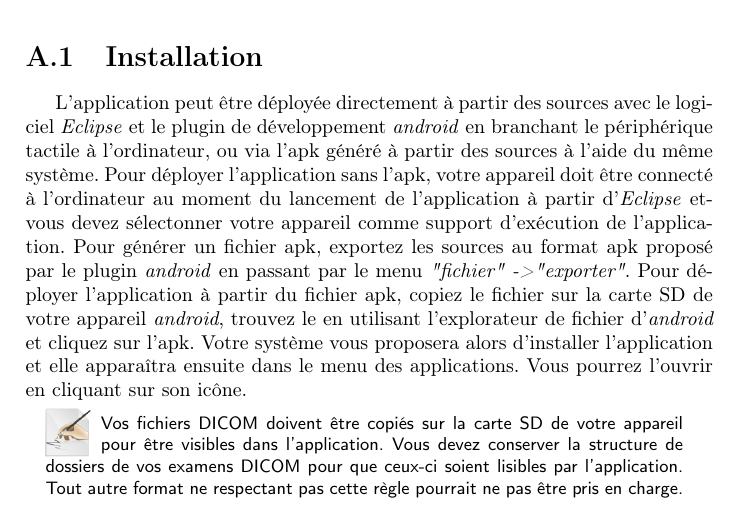
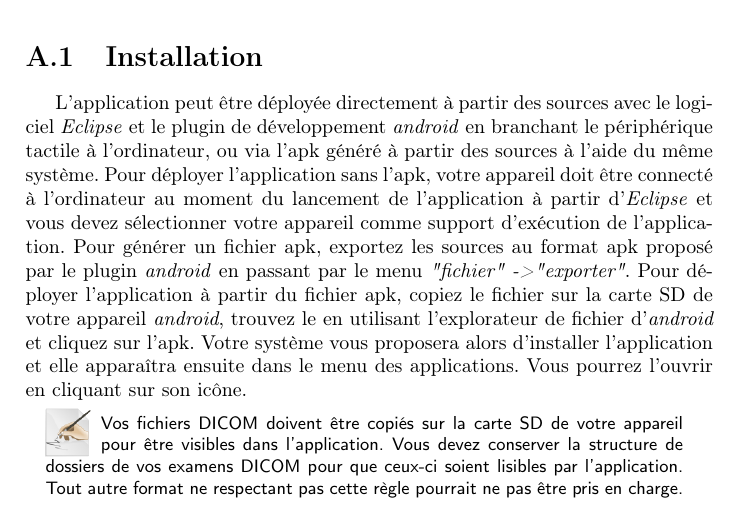
Before and after one commit to mr-nours/rapport-cp, a LaTeX book (reports/5 - Final/rapport.tex, which reads reports/5 - Final/sections/annexe_manuel.tex): part of page 27 of 30, cut so that both start at the same text. Compiled offline with pdfLaTeX.

Commit message:
très légères corrections

```diff
--- a/reports/5 - Final/sections/annexe_manuel.tex
+++ b/reports/5 - Final/sections/annexe_manuel.tex
@@ -1,6 +1,6 @@
 \section{Installation}
 
-L'application peut être déployée directement à partir des sources avec le logiciel \emph{Eclipse} et le plugin de développement \emph{android} en branchant le périphérique tactile à l'ordinateur, ou via l'apk généré à partir des sources à l'aide du même système. Pour déployer l'application sans l'apk, votre appareil doit être connecté à l'ordinateur au moment du lancement de l'application à partir d'\emph{Eclipse} etvous devez sélectonner votre appareil comme support d'exécution de l'application. Pour générer un fichier apk, exportez les sources au format apk proposé par le plugin \emph{android} en passant par le menu \emph{"fichier"
+L'application peut être déployée directement à partir des sources avec le logiciel \emph{Eclipse} et le plugin de développement \emph{android} en branchant le périphérique tactile à l'ordinateur, ou via l'apk généré à partir des sources à l'aide du même système. Pour déployer l'application sans l'apk, votre appareil doit être connecté à l'ordinateur au moment du lancement de l'application à partir d'\emph{Eclipse} et vous devez sélectionner votre appareil comme support d'exécution de l'application. Pour générer un fichier apk, exportez les sources au format apk proposé par le plugin \emph{android} en passant par le menu \emph{"fichier"
 ->"exporter"}. Pour déployer l'application à partir du fichier apk, copiez le fichier sur la carte SD de votre appareil \emph{android}, trouvez le en utilisant l'explorateur de fichier d'\emph{android} et cliquez sur l'apk. Votre système vous proposera alors d'installer l'application et elle apparaîtra ensuite dans le menu des applications. Vous pourrez l'ouvrir en cliquant sur son icône.
 
 \begin{note}
```
